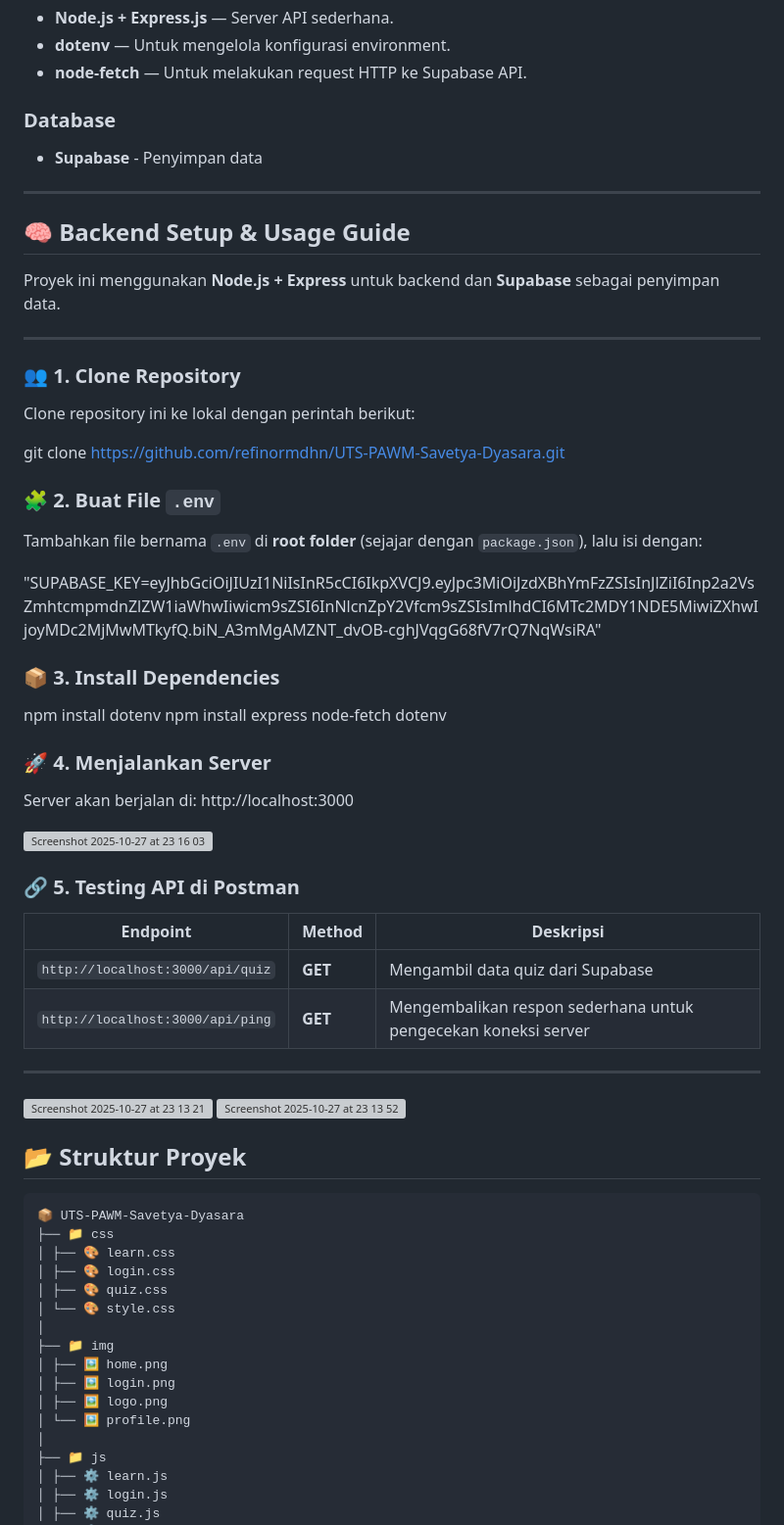
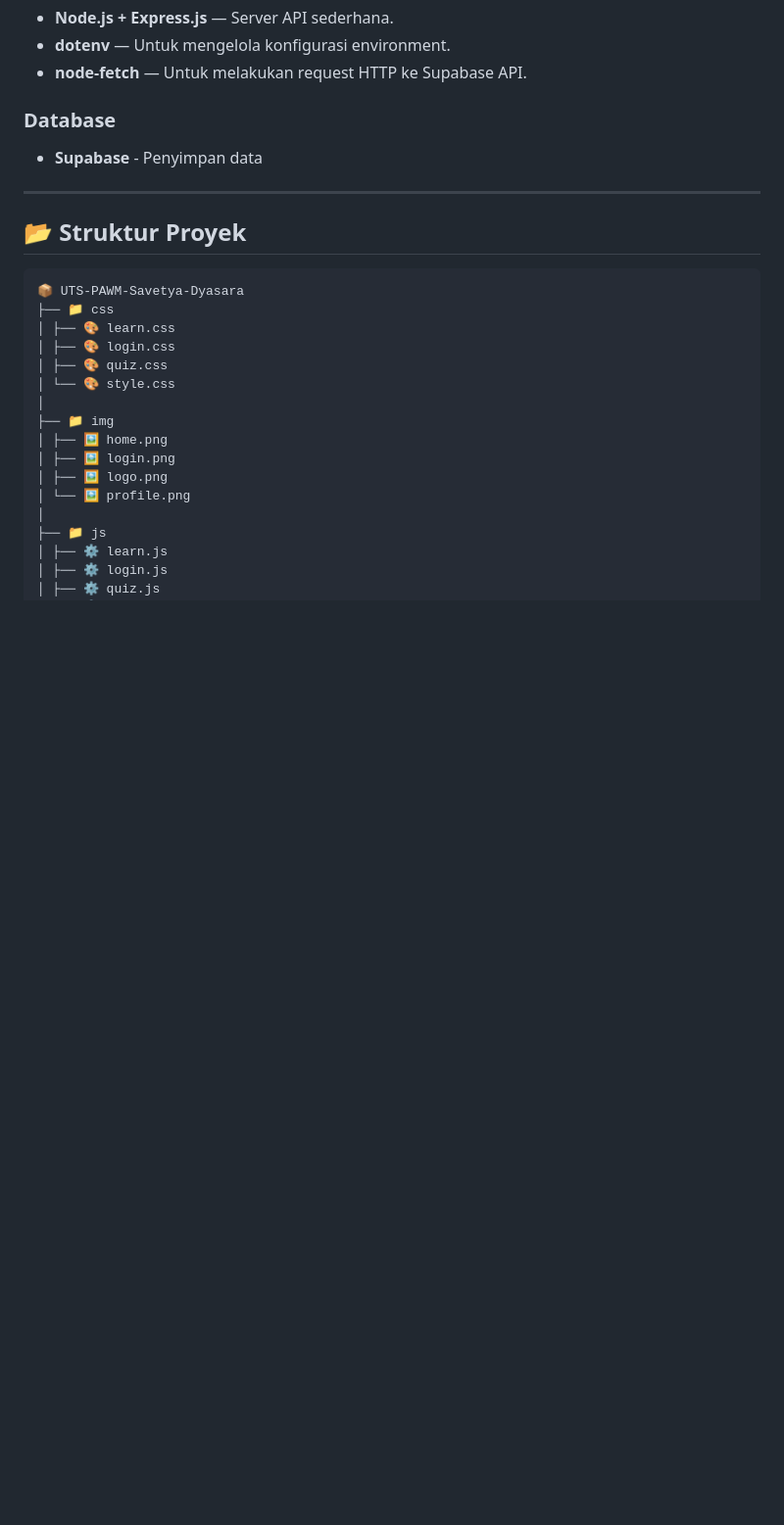
Before and after one commit to refinormdhn/UTS-PAWM-Savetya-Dyasara, a Markdown page: README.md, the part around the change. Shown: that part at 98% size. Drawn GitHub-style; blank space fills up the shorter version; grey boxes are pictures that could not be loaded.

Commit message:
Update README by removing backend setup section
Removed backend setup and usage guide from README.

````diff
--- a/README.md
+++ b/README.md
@@ -50,50 +50,6 @@ https://savetya-dyasara.vercel.app
 
 ---
 
-## 🧠 Backend Setup & Usage Guide
-
-Proyek ini menggunakan **Node.js + Express** untuk backend dan **Supabase** sebagai penyimpan data.
-
----
-
-### 👥 1. Clone Repository
-
-Clone repository ini ke lokal dengan perintah berikut:
-
-git clone https://github.com/refinormdhn/UTS-PAWM-Savetya-Dyasara.git
-
-### 🧩 2. Buat File `.env`
-
-Tambahkan file bernama `.env` di **root folder** (sejajar dengan `package.json`), lalu isi dengan:
-
-"SUPABASE_KEY=eyJhbGciOiJIUzI1NiIsInR5cCI6IkpXVCJ9.eyJpc3MiOiJzdXBhYmFzZSIsInJlZiI6Inp2a2VsZmhtcmpmdnZlZW1iaWhwIiwicm9sZSI6InNlcnZpY2Vfcm9sZSIsImlhdCI6MTc2MDY1NDE5MiwiZXhwIjoyMDc2MjMwMTkyfQ.biN_A3mMgAMZNT_dvOB-cghJVqgG68fV7rQ7NqWsiRA"
-
-### 📦 3. Install Dependencies
-
-npm install dotenv
-npm install express node-fetch dotenv
-
-### 🚀 4. Menjalankan Server
-
-Server akan berjalan di: http://localhost:3000
-
-<img width="1090" height="66" alt="Screenshot 2025-10-27 at 23 16 03" src="https://github.com/user-attachments/assets/1c424f9f-9d84-4d0e-ac71-445e65b934e5" />
-
-
-### 🔗 5. Testing API di Postman
-
-| Endpoint | Method | Deskripsi |
-|-----------|---------|-----------|
-| `http://localhost:3000/api/quiz` | **GET** | Mengambil data quiz dari Supabase |
-| `http://localhost:3000/api/ping`  | **GET** | Mengembalikan respon sederhana untuk pengecekan koneksi server |
-
----
-
-<img width="1440" height="900" alt="Screenshot 2025-10-27 at 23 13 21" src="https://github.com/user-attachments/assets/fe0c86f9-a9d8-4611-ab13-5b617595fcd3" />
-
-<img width="1440" height="900" alt="Screenshot 2025-10-27 at 23 13 52" src="https://github.com/user-attachments/assets/c58f27f2-1038-4acd-8efc-b35a5e143164" />
-
-
 ## 📂 Struktur Proyek
 
 ```
````
